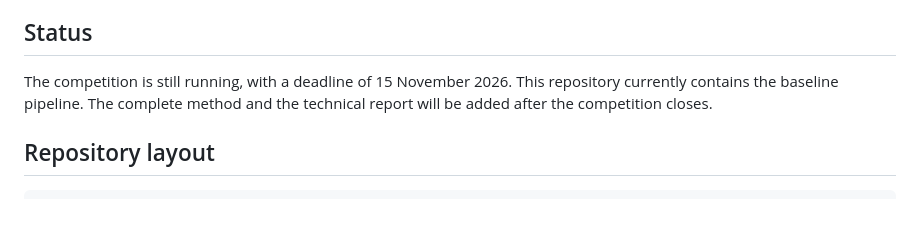
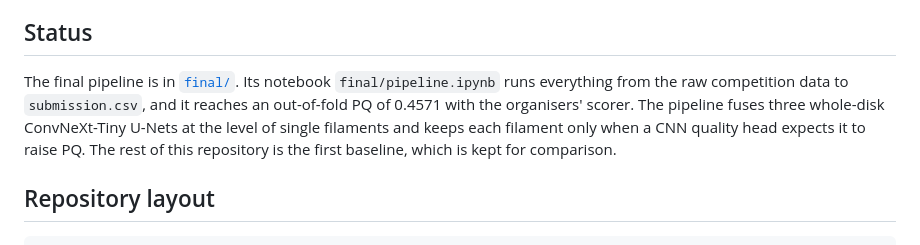
Before and after one commit to pragyaangaur/NSO-Solar-Filament-Challenge, a Markdown page: README.md, the part around the change. Drawn GitHub-style; blank space fills up the shorter version.

Commit message:
docs: point the README to the final pipeline

```diff
--- a/README.md
+++ b/README.md
@@ -12,7 +12,7 @@ Every filament must be predicted as a separate instance. Submissions are scored
 
 ## Status
 
-The competition is still running, with a deadline of 15 November 2026. This repository currently contains the baseline pipeline. The complete method and the technical report will be added after the competition closes.
+The final pipeline is in [`final/`](final/README.md). Its notebook `final/pipeline.ipynb` runs everything from the raw competition data to `submission.csv`, and it reaches an out-of-fold PQ of 0.4571 with the organisers' scorer. The pipeline fuses three whole-disk ConvNeXt-Tiny U-Nets at the level of single filaments and keeps each filament only when a CNN quality head expects it to raise PQ. The rest of this repository is the first baseline, which is kept for comparison.
 
 ## Repository layout
 
```
